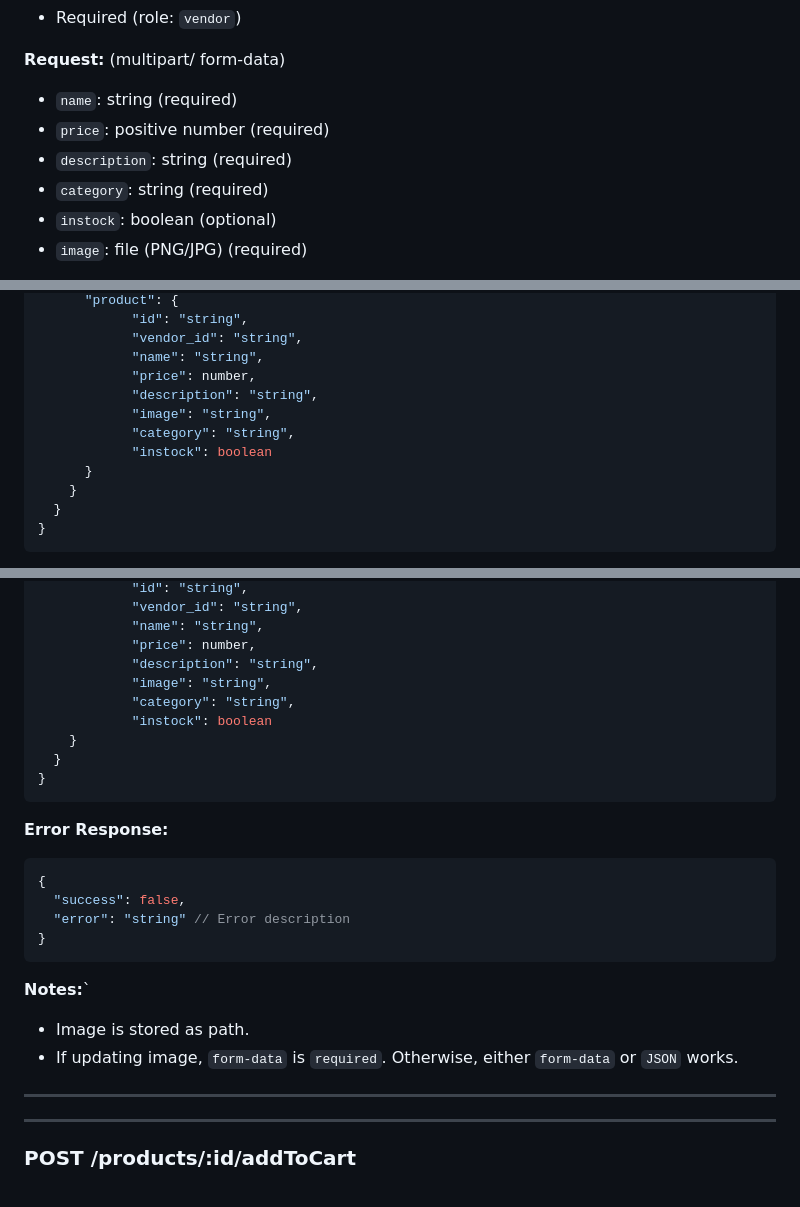
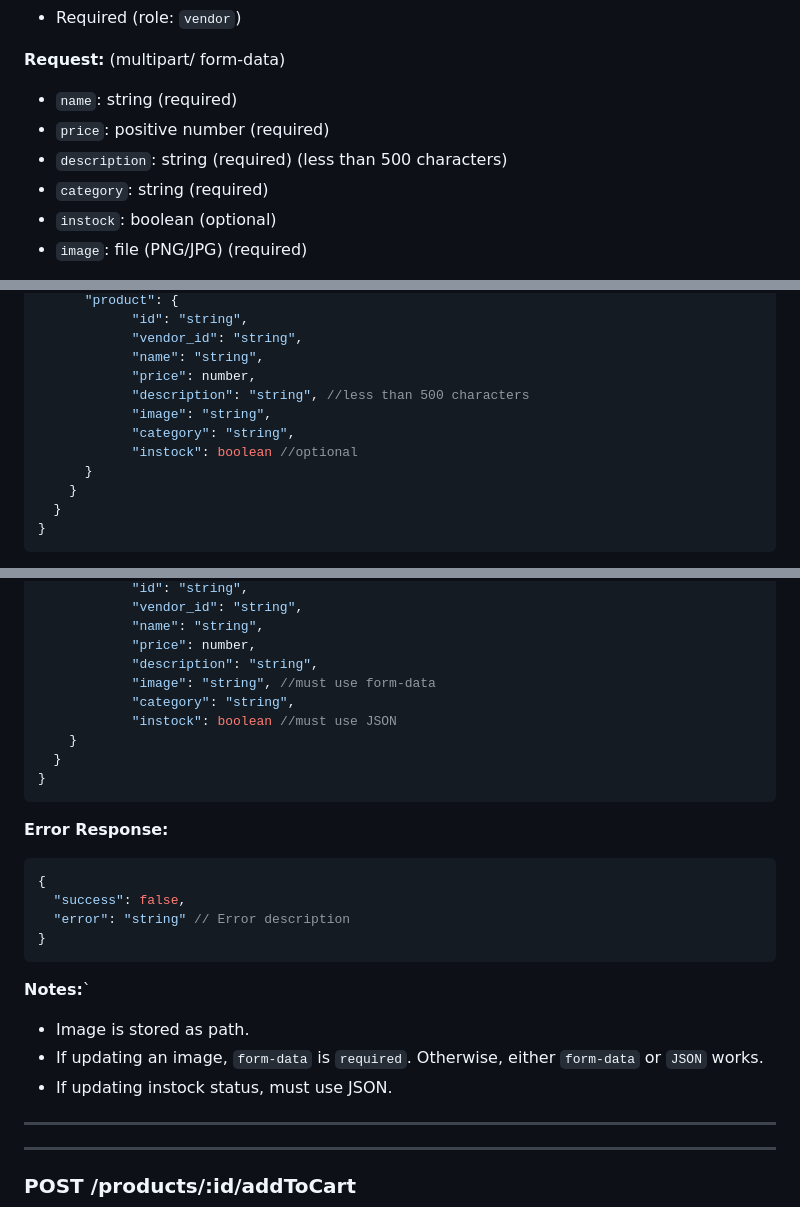
Before and after one commit to truongbaan/COSC2769_FullStack_Group_Project, a Markdown page: backend/backend.api.md, 3 parts joined by grey strips. Rendered like a GitHub page.

````diff
--- a/backend/backend.api.md
+++ b/backend/backend.api.md
@@ -922,7 +922,7 @@ Create a new product.
 **Request:** (multipart/ form-data)
 - `name`: string (required)
 - `price`: positive number (required)
-- `description`: string (required)
+- `description`: string (required) (less than 500 characters)
 - `category`: string (required)
 - `instock`: boolean (optional)
 - `image`: file (PNG/JPG) (required)
@@ -938,10 +938,10 @@ Create a new product.
             "vendor_id": "string",
             "name": "string",
             "price": number,
-            "description": "string",
+            "description": "string", //less than 500 characters
             "image": "string",
             "category": "string",
-            "instock": boolean
+            "instock": boolean //optional
       }
     }
   }
@@ -990,9 +990,9 @@ Any subset of:
             "name": "string",
             "price": number,
             "description": "string",
-            "image": "string",
+            "image": "string", //must use form-data
             "category": "string",
-            "instock": boolean
+            "instock": boolean //must use JSON
     }
   }
 }
@@ -1006,7 +1006,8 @@ Any subset of:
 ```
 **Notes:**`
 - Image is stored as path.
-- If updating image, `form-data` is `required`. Otherwise, either `form-data` or `JSON` works.
+- If updating an image, `form-data` is `required`. Otherwise, either `form-data` or `JSON` works.
+- If updating instock status, must use JSON.
 ---
 
 ---
````
